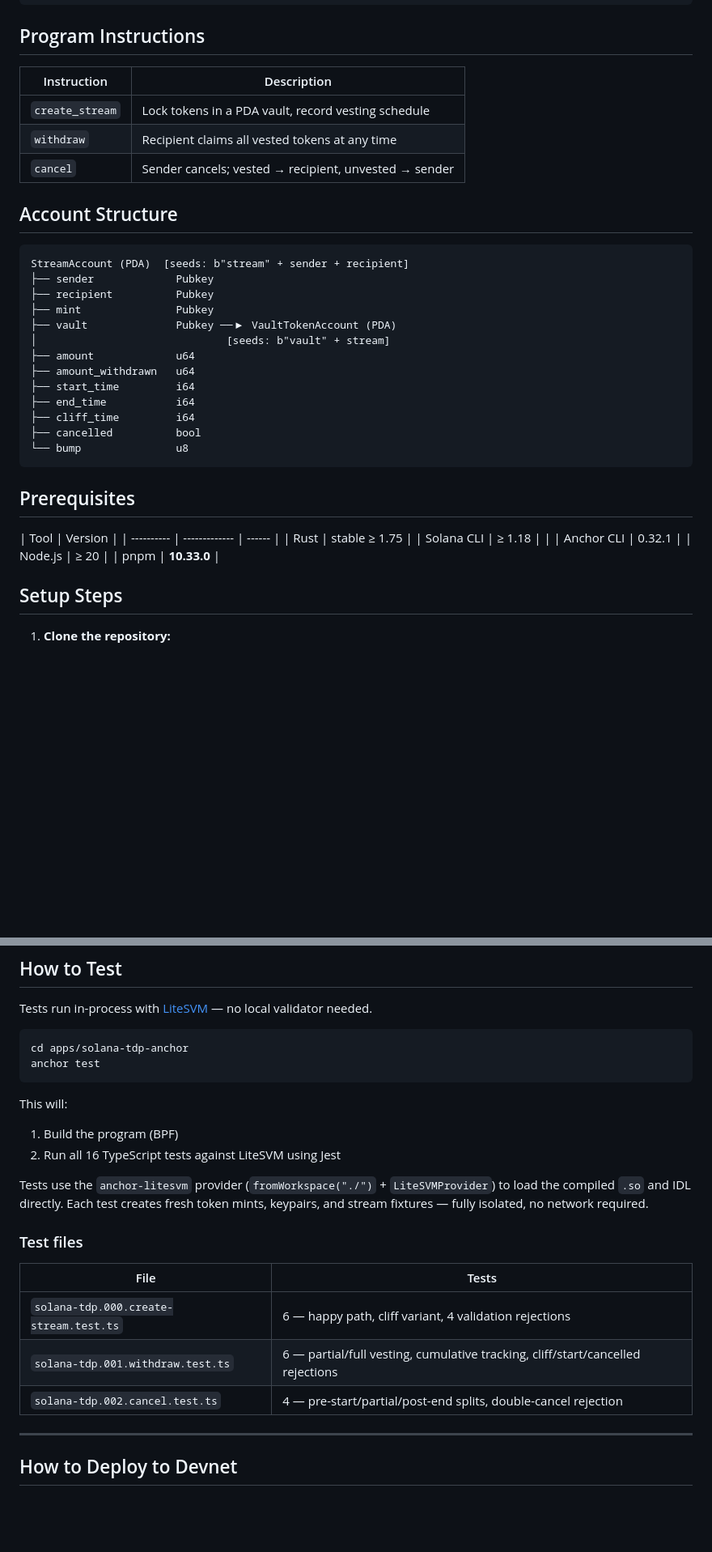
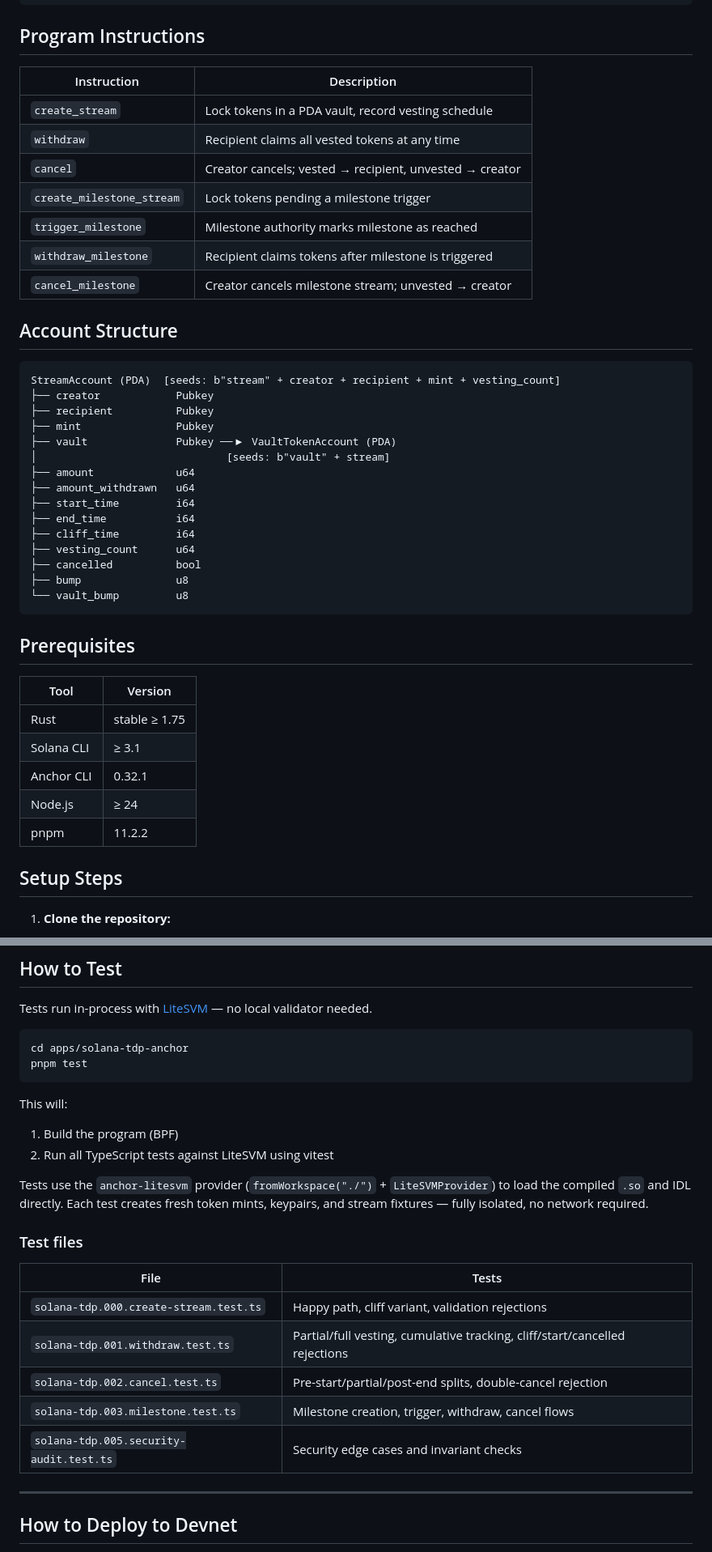
Before and after one commit to simplyvest/simplyvest, a Markdown page: apps/solana-tdp-anchor/README.md, 2 parts joined by grey strips. Shown at 81% size. GitHub-like rendering; blank space fills up the shorter version.

Commit message:
docs(anchor): fix outdated README to match actual project
- Fix monorepo structure: remove phantom root Cargo.toml, add api/ and docs/
- Update program instructions: all 7 instructions (was 3)
- Fix account structure: sender → creator, add mint/vesting_count to PDA seeds
- Add vesting_count, vault_bump fields to StreamAccount
- Fix prerequisites: Solana CLI ≥ 3.1, Node ≥ 24, pnpm 11.2.2
- Fix test runner: Jest → vitest
- Update test files: 5 files with milestone and security audit tests
- Fix devnet smoke test: sender → creator terminology

````diff
--- a/apps/solana-tdp-anchor/README.md
+++ b/apps/solana-tdp-anchor/README.md
@@ -45,17 +46,21 @@ anchor test
 
 ## Program Instructions
 
-| Instruction     | Description                                           |
-| --------------- | ----------------------------------------------------- |
-| `create_stream` | Lock tokens in a PDA vault, record vesting schedule   |
-| `withdraw`      | Recipient claims all vested tokens at any time        |
-| `cancel`        | Sender cancels; vested → recipient, unvested → sender |
+| Instruction               | Description                                             |
+| ------------------------- | ------------------------------------------------------- |
+| `create_stream`           | Lock tokens in a PDA vault, record vesting schedule     |
+| `withdraw`                | Recipient claims all vested tokens at any time          |
+| `cancel`                  | Creator cancels; vested → recipient, unvested → creator |
+| `create_milestone_stream` | Lock tokens pending a milestone trigger                 |
+| `trigger_milestone`       | Milestone authority marks milestone as reached          |
+| `withdraw_milestone`      | Recipient claims tokens after milestone is triggered    |
+| `cancel_milestone`        | Creator cancels milestone stream; unvested → creator    |
 
 ## Account Structure
 
 ```
-StreamAccount (PDA)  [seeds: b"stream" + sender + recipient]
-├── sender             Pubkey
+StreamAccount (PDA)  [seeds: b"stream" + creator + recipient + mint + vesting_count]
+├── creator            Pubkey
 ├── recipient          Pubkey
 ├── mint               Pubkey
 ├── vault              Pubkey ──▶ VaultTokenAccount (PDA)
@@ -65,19 +70,21 @@ StreamAccount (PDA)  [seeds: b"stream" + sender + recipient]
 ├── start_time         i64
 ├── end_time           i64
 ├── cliff_time         i64
+├── vesting_count      u64
 ├── cancelled          bool
-└── bump               u8
+├── bump               u8
+└── vault_bump         u8
 ```
 
 ## Prerequisites
 
 | Tool       | Version       |
-| ---------- | ------------- | ------ |
+| ---------- | ------------- |
 | Rust       | stable ≥ 1.75 |
-| Solana CLI | ≥ 1.18        |
-|            | Anchor CLI    | 0.32.1 |
-| Node.js    | ≥ 20          |
-| pnpm       | **10.33.0**   |
+| Solana CLI | ≥ 3.1         |
+| Anchor CLI | 0.32.1        |
+| Node.js    | ≥ 24          |
+| pnpm       | 11.2.2        |
 
 ## Setup Steps
 
@@ -114,23 +121,25 @@ Tests run in-process with [LiteSVM](https://github.com/LiteSVM/litesvm) — no l
 
 ```bash
 cd apps/solana-tdp-anchor
-anchor test
+pnpm test
 ```
 
 This will:
 
 1. Build the program (BPF)
-2. Run all 16 TypeScript tests against LiteSVM using Jest
+2. Run all TypeScript tests against LiteSVM using vitest
 
 Tests use the `anchor-litesvm` provider (`fromWorkspace("./")` + `LiteSVMProvider`) to load the compiled `.so` and IDL directly. Each test creates fresh token mints, keypairs, and stream fixtures — fully isolated, no network required.
 
 ### Test files
 
-| File                                   | Tests                                                                           |
-| -------------------------------------- | ------------------------------------------------------------------------------- |
-| `solana-tdp.000.create-stream.test.ts` | 6 — happy path, cliff variant, 4 validation rejections                          |
-| `solana-tdp.001.withdraw.test.ts`      | 6 — partial/full vesting, cumulative tracking, cliff/start/cancelled rejections |
-| `solana-tdp.002.cancel.test.ts`        | 4 — pre-start/partial/post-end splits, double-cancel rejection                  |
+| File                                    | Tests                                                                       |
+| --------------------------------------- | --------------------------------------------------------------------------- |
+| `solana-tdp.000.create-stream.test.ts`  | Happy path, cliff variant, validation rejections                            |
+| `solana-tdp.001.withdraw.test.ts`       | Partial/full vesting, cumulative tracking, cliff/start/cancelled rejections |
+| `solana-tdp.002.cancel.test.ts`         | Pre-start/partial/post-end splits, double-cancel rejection                  |
+| `solana-tdp.003.milestone.test.ts`      | Milestone creation, trigger, withdraw, cancel flows                         |
+| `solana-tdp.005.security-audit.test.ts` | Security edge cases and invariant checks                                    |
 
 ---
 
````
Also changed, not shown: other parts of apps/solana-tdp-anchor/README.md (+7 -6 lines).
